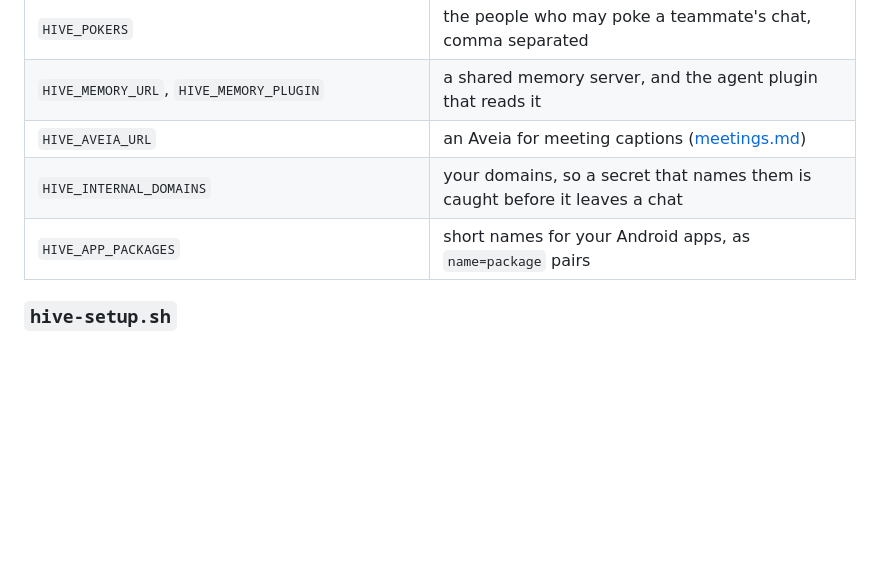
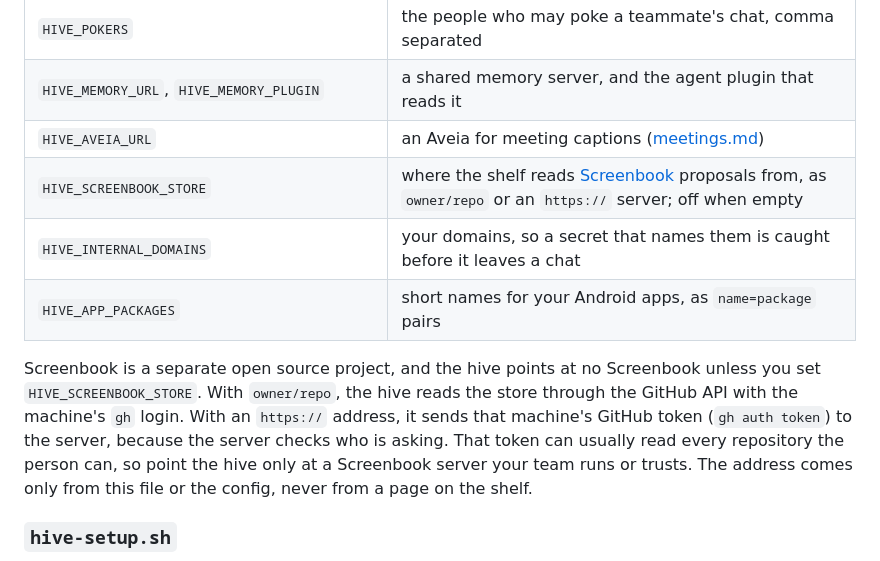
Before and after one commit to arvoreeducacao/hive, a Markdown page: docs/hosting-for-a-team.md, the part around the change. Drawn GitHub-style; blank space fills up the shorter version.

Commit message:
the hosting guide names HIVE_SCREENBOOK_STORE, and says an https store receives the machine's GitHub token

```diff
--- a/docs/hosting-for-a-team.md
+++ b/docs/hosting-for-a-team.md
@@ -62,8 +62,18 @@ over this file.
 | `HIVE_POKERS` | the people who may poke a teammate's chat, comma separated |
 | `HIVE_MEMORY_URL`, `HIVE_MEMORY_PLUGIN` | a shared memory server, and the agent plugin that reads it |
 | `HIVE_AVEIA_URL` | an Aveia for meeting captions ([meetings.md](meetings.md)) |
+| `HIVE_SCREENBOOK_STORE` | where the shelf reads [Screenbook](https://github.com/arvoreeducacao/screenbook) proposals from, as `owner/repo` or an `https://` server; off when empty |
 | `HIVE_INTERNAL_DOMAINS` | your domains, so a secret that names them is caught before it leaves a chat |
 | `HIVE_APP_PACKAGES` | short names for your Android apps, as `name=package` pairs |
+
+Screenbook is a separate open source project, and the hive points at no
+Screenbook unless you set `HIVE_SCREENBOOK_STORE`. With `owner/repo`, the hive
+reads the store through the GitHub API with the machine's `gh` login. With an
+`https://` address, it sends that machine's GitHub token (`gh auth token`) to
+the server, because the server checks who is asking. That token can usually read
+every repository the person can, so point the hive only at a Screenbook server
+your team runs or trusts. The address comes only from this file or the config,
+never from a page on the shelf.
 
 ### `hive-setup.sh`
 
```
Also changed, not shown: 1 other file.
